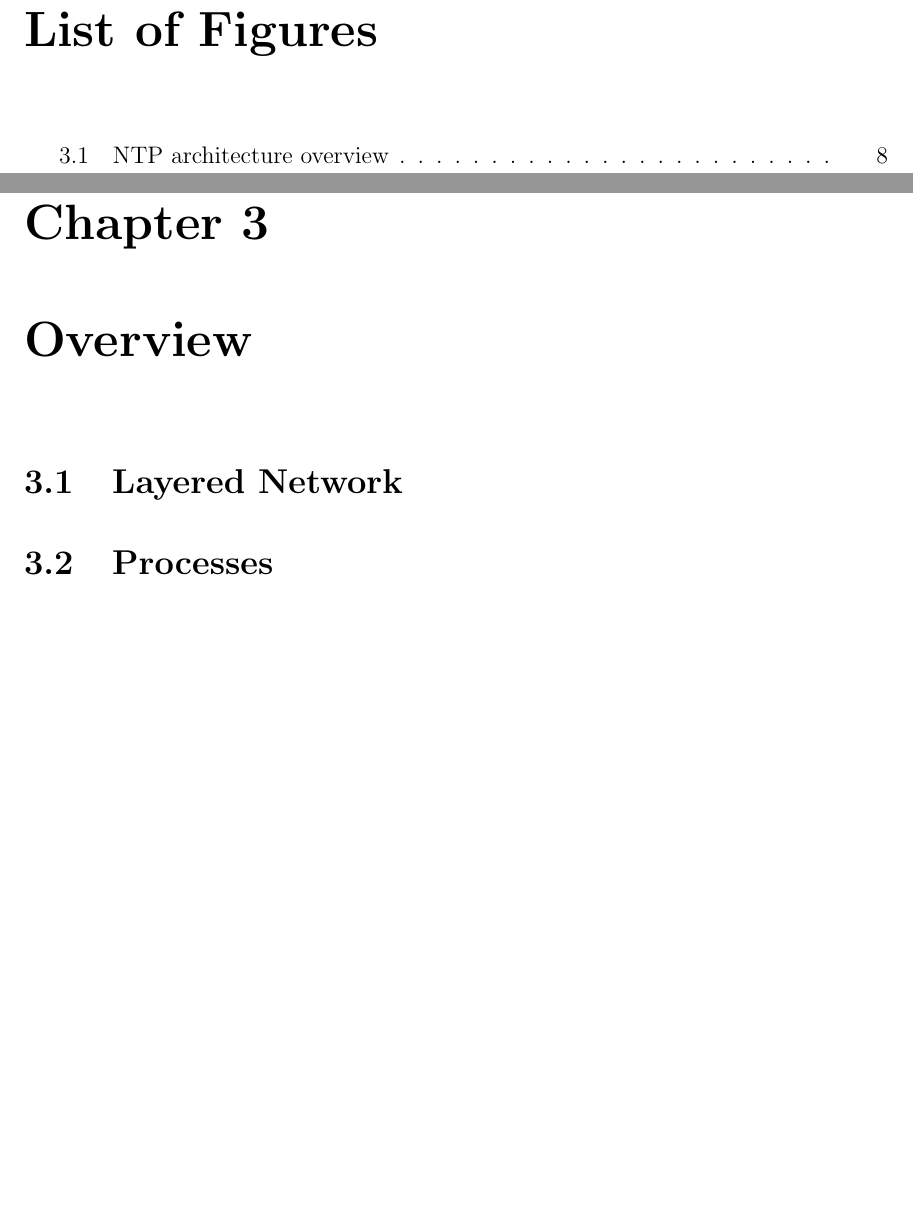
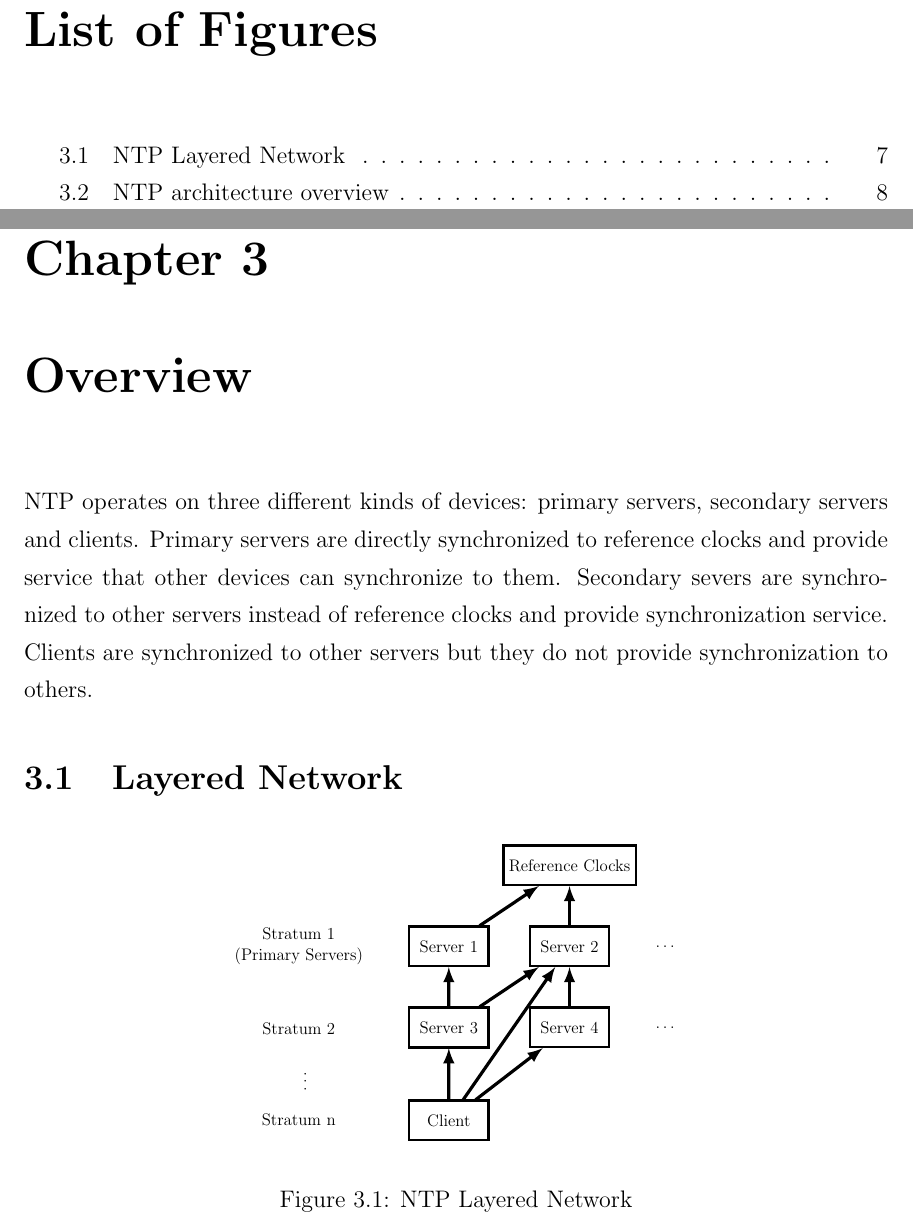
Before and after one commit to NJAJiu/thesis, a LaTeX thesis (thesis.tex, which reads figures/overview-layer.tex, overview.tex): two parts of pages 13 and 23 of 25, joined at a grey line, cut so that both start at the same text, the shorter picture padded with empty space. Compiled offline with pdfLaTeX; a LaTeX package or settings file that is missing is left out.

Commit message:
Overview v2

```diff
--- /dev/null
+++ b/figures/overview-layer.tex
@@ -0,0 +1,43 @@
+% figures/overview-layer.tex
+
+\begin{figure}[htpb]
+\begin{center}
+\begin{tikzpicture}[scale=0.7, transform shape,
+        squarednode/.style={rectangle, draw=black, very thick, minimum
+        size=10mm, minimum width=20mm, align=center},
+    ]
+    % Nodes
+    % reference clocks
+    \node[squarednode]  (rc)                {Reference Clocks};
+    % servers
+    \node[squarednode]  (s2)      [below=of rc] {Server 2};
+    \node[squarednode]  (s1)      [left=of s2]  {Server 1};
+    \node[align=center] (lab1)    [left=10 mm of s1]
+                        {Stratum 1\\ (Primary Servers)};
+    \node[align=center] (lab2)    [right=of s2] {\dots};
+
+    \node[squarednode]  (s3)      [below=of s1] {Server 3};
+    \node[squarednode]  (s4)      [below=of s2] {Server 4};
+    \node[align=center] (lab3)    [below=12mm of lab1]  {Stratum 2};
+    \node[align=center] (lab4)    [right=of s4] {\dots};
+
+    \node[align=center, rotate=90] (lab5)    [below=10mm of lab3] {\dots};
+
+    \node[align=center] (lab6)    [below=17mm of lab3]  {Stratum n};
+    \node[squarednode]  (client)  [below=13mm of s3] {Client};
+
+    % synchronizations
+    \draw[-latex, ultra thick] (s1) -- (rc);
+    \draw[-latex, ultra thick] (s2) -- (rc);
+    \draw[-latex, ultra thick] (s3) -- (s1);
+    \draw[-latex, ultra thick] (s3) -- (s2);
+    \draw[-latex, ultra thick] (s4) -- (s2);
+    \draw[-latex, ultra thick] (client) -- (s2);
+    \draw[-latex, ultra thick] (client) -- (s3);
+    \draw[-latex, ultra thick] (client) -- (s4);
+
+\end{tikzpicture}
+\end{center}
+\caption{NTP Layered Network}
+\label{fig:layered_network}
+\end{figure}
--- a/overview.tex
+++ b/overview.tex
@@ -1,5 +1,11 @@
 % overview.tex
 \chapter{Overview}
+NTP operates on three different kinds of devices: primary servers, secondary
+servers and clients. Primary servers are directly synchronized to reference
+clocks and provide service that other devices can synchronize to them.
+Secondary severs are synchronized to other servers instead of reference clocks
+and provide synchronization service. Clients are synchronized to other servers
+but they do not provide synchronization to others.
 
 \section{Layered Network}
 \label{sec:Layered_network}
```
Also changed, not shown: figures/overview-arch.tex (added, +96 -0 lines), Makefile, overview.tex (10 more changed lines).
